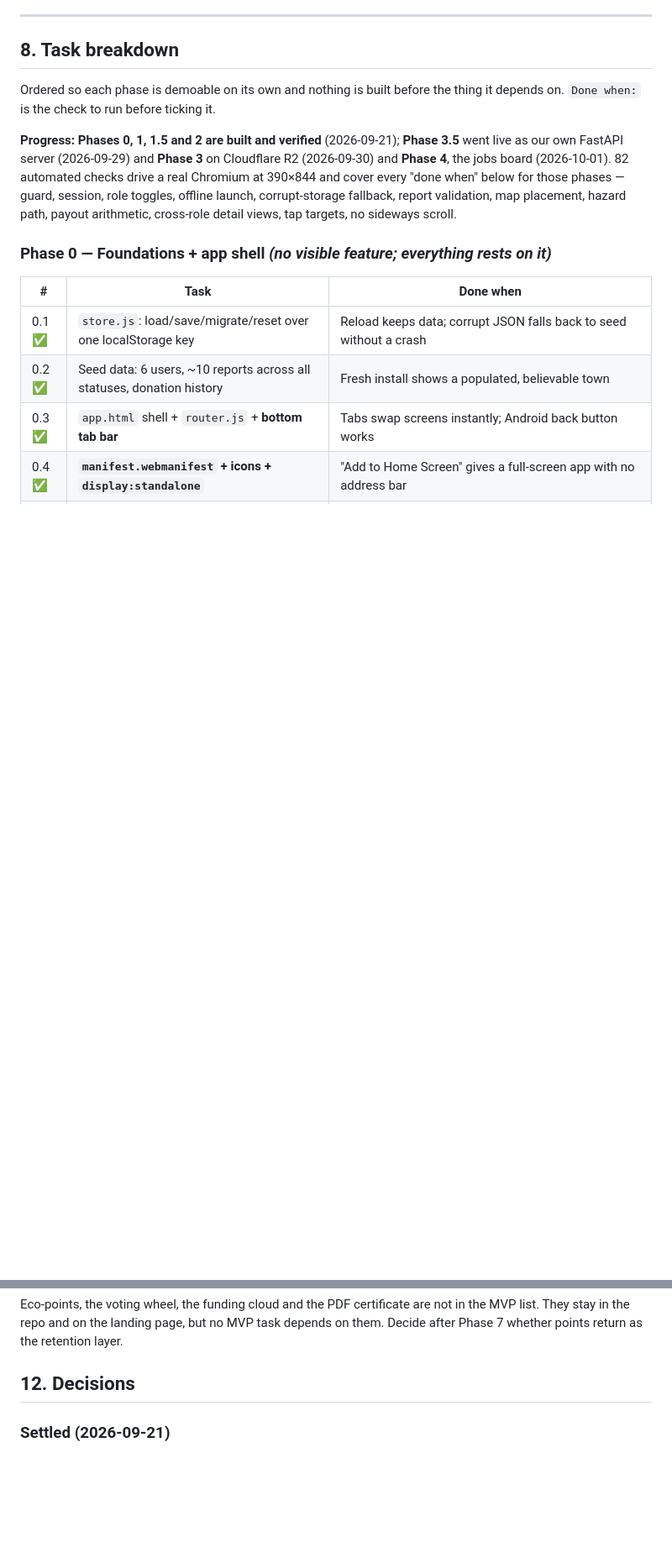
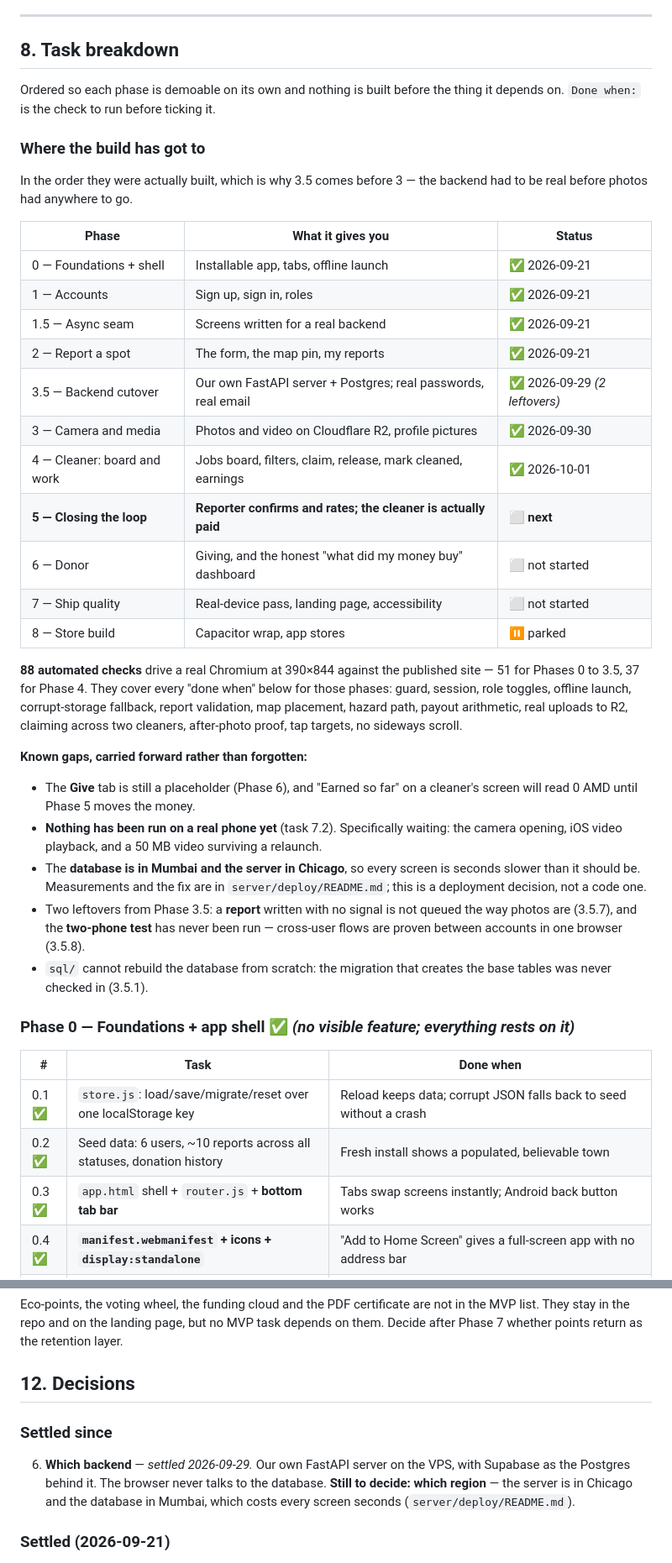
Before and after one commit to fedorshoshin/Dilijan-Business-Hackathon, a Markdown page: DESIGN.md, 2 parts joined by grey strips. Shown at 84% size. Drawn GitHub-style; blank space fills up the shorter version.

```diff
--- a/DESIGN.md
+++ b/DESIGN.md
@@ -355,13 +355,48 @@ Shown to the cleaner *before* they claim, so the offer is honest.
 Ordered so each phase is demoable on its own and nothing is built before the
 thing it depends on. `Done when:` is the check to run before ticking it.
 
-**Progress: Phases 0, 1, 1.5 and 2 are built and verified** (2026-09-21); **Phase 3.5** went live as our own FastAPI server (2026-09-29) and **Phase 3** on Cloudflare R2 (2026-09-30) and **Phase 4**, the jobs board (2026-10-01). 82 automated checks
-drive a real Chromium at 390×844 and cover every "done when" below for those
-phases — guard, session, role toggles, offline launch, corrupt-storage fallback,
-report validation, map placement, hazard path, payout arithmetic, cross-role
-detail views, tap targets, no sideways scroll.
+### Where the build has got to
 
-### Phase 0 — Foundations + app shell *(no visible feature; everything rests on it)*
+In the order they were actually built, which is why 3.5 comes before 3 — the
+backend had to be real before photos had anywhere to go.
+
+| Phase | What it gives you | Status |
+| --- | --- | --- |
+| 0 — Foundations + shell | Installable app, tabs, offline launch | ✅ 2026-09-21 |
+| 1 — Accounts | Sign up, sign in, roles | ✅ 2026-09-21 |
+| 1.5 — Async seam | Screens written for a real backend | ✅ 2026-09-21 |
+| 2 — Report a spot | The form, the map pin, my reports | ✅ 2026-09-21 |
+| 3.5 — Backend cutover | Our own FastAPI server + Postgres; real passwords, real email | ✅ 2026-09-29 *(2 leftovers)* |
+| 3 — Camera and media | Photos and video on Cloudflare R2, profile pictures | ✅ 2026-09-30 |
+| 4 — Cleaner: board and work | Jobs board, filters, claim, release, mark cleaned, earnings | ✅ 2026-10-01 |
+| **5 — Closing the loop** | **Reporter confirms and rates; the cleaner is actually paid** | ⬜ **next** |
+| 6 — Donor | Giving, and the honest "what did my money buy" dashboard | ⬜ not started |
+| 7 — Ship quality | Real-device pass, landing page, accessibility | ⬜ not started |
+| 8 — Store build | Capacitor wrap, app stores | ⏸ parked |
+
+**88 automated checks** drive a real Chromium at 390×844 against the published
+site — 51 for Phases 0 to 3.5, 37 for Phase 4. They cover every "done when"
+below for those phases: guard, session, role toggles, offline launch,
+corrupt-storage fallback, report validation, map placement, hazard path, payout
+arithmetic, real uploads to R2, claiming across two cleaners, after-photo proof,
+tap targets, no sideways scroll.
+
+**Known gaps, carried forward rather than forgotten:**
+
+- The **Give** tab is still a placeholder (Phase 6), and "Earned so far" on a
+  cleaner's screen will read 0 AMD until Phase 5 moves the money.
+- **Nothing has been run on a real phone yet** (task 7.2). Specifically waiting:
+  the camera opening, iOS video playback, and a 50 MB video surviving a relaunch.
+- The **database is in Mumbai and the server in Chicago**, so every screen is
+  seconds slower than it should be. Measurements and the fix are in
+  `server/deploy/README.md`; this is a deployment decision, not a code one.
+- Two leftovers from Phase 3.5: a **report** written with no signal is not
+  queued the way photos are (3.5.7), and the **two-phone test** has never been
+  run — cross-user flows are proven between accounts in one browser (3.5.8).
+- `sql/` cannot rebuild the database from scratch: the migration that creates
+  the base tables was never checked in (3.5.1).
+
+### Phase 0 — Foundations + app shell ✅ *(no visible feature; everything rests on it)*
 
 | # | Task | Done when |
 | --- | --- | --- |
@@ -550,6 +601,13 @@ depends on them. Decide after Phase 7 whether points return as the retention
 layer.
 
 ## 12. Decisions
+
+### Settled since
+
+6. **Which backend** — *settled 2026-09-29.* Our own FastAPI server on the VPS,
+   with Supabase as the Postgres behind it. The browser never talks to the
+   database. **Still to decide: which region** — the server is in Chicago and the
+   database in Mumbai, which costs every screen seconds (`server/deploy/README.md`).
 
 ### Settled (2026-09-21)
 
```
Also changed, not shown: other parts of DESIGN.md (+36 -24 lines).
